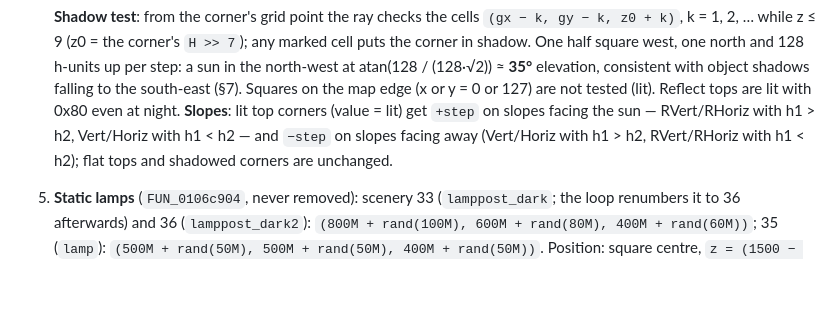
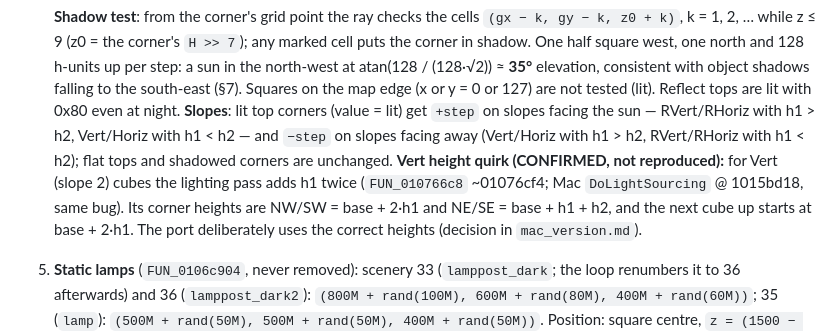
Before and after one commit to btpf/re-payback, a Markdown page: docs/re/rendering.md, the part around the change. Rendered like a GitHub page; blank space fills up the shorter version.

```diff
--- a/docs/re/rendering.md
+++ b/docs/re/rendering.md
@@ -367,6 +367,11 @@ after LoadMap:
    RVert/RHoriz with h1 > h2, Vert/Horiz with h1 < h2 — and `−step` on slopes facing
    away (Vert/Horiz with h1 > h2, RVert/RHoriz with h1 < h2); flat tops and shadowed
    corners are unchanged.
+   **Vert height quirk (CONFIRMED, not reproduced):** for Vert (slope 2) cubes the
+   lighting pass adds h1 twice (`FUN_010766c8` ~01076cf4; Mac `DoLightSourcing` @
+   1015bd18, same bug). Its corner heights are NW/SW = base + 2·h1 and NE/SE =
+   base + h1 + h2, and the next cube up starts at base + 2·h1. The port deliberately
+   uses the correct heights (decision in `mac_version.md`).
 5. **Static lamps** (`FUN_0106c904`, never removed): scenery 33 (`lamppost_dark`; the
    loop renumbers it to 36 afterwards) and 36 (`lamppost_dark2`):
    `(800M + rand(100M), 600M + rand(80M), 400M + rand(60M))`; 35 (`lamp`):
```
Also changed, not shown: docs/re/mac_version.md (+36 -0 lines).
